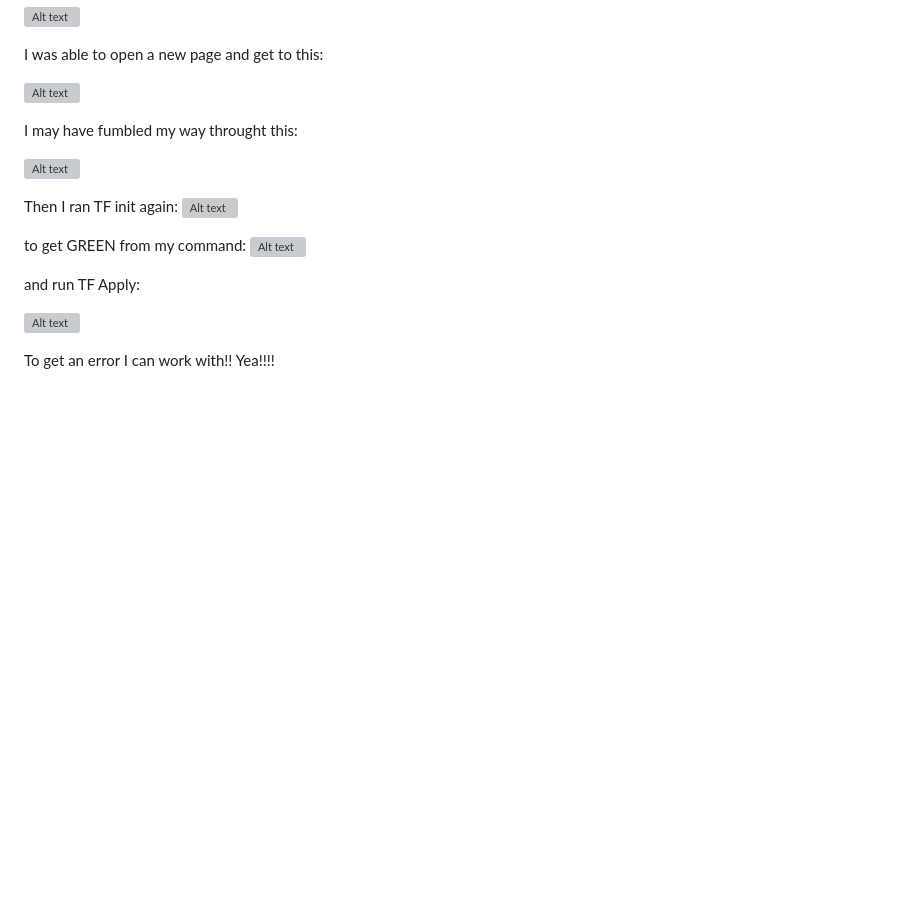
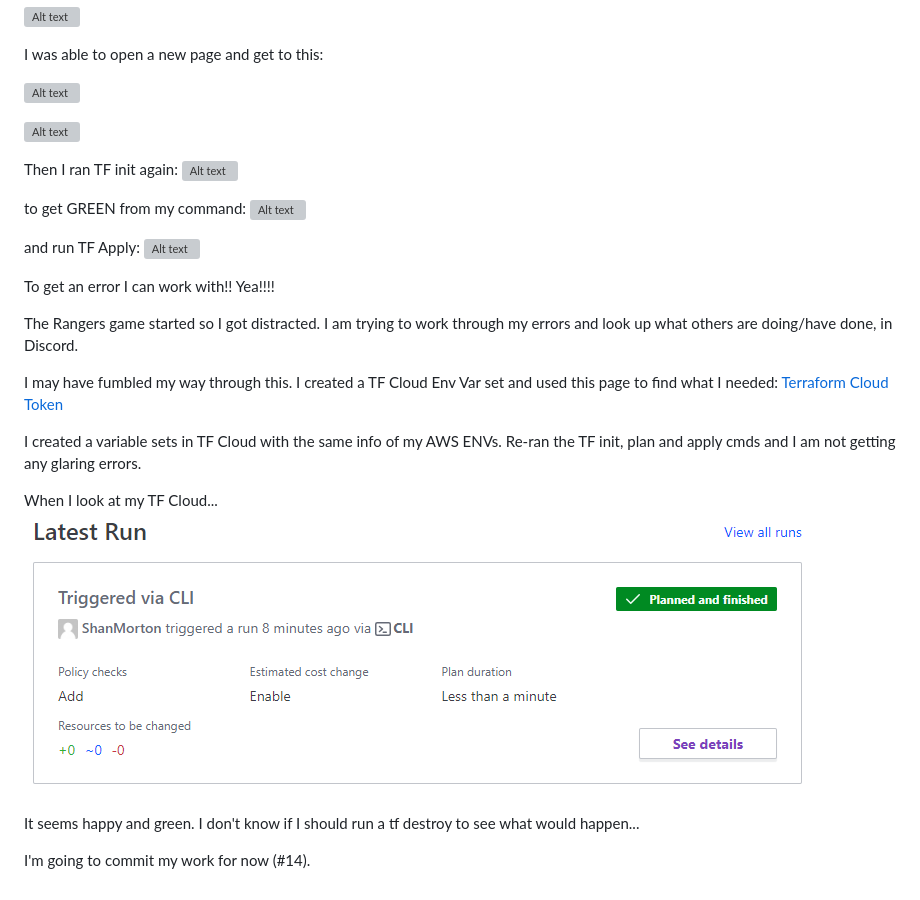
Before and after one commit to Minnkhantkyaw/terraform-beginner, a Markdown page: README.md, the part around the change. GitHub-like rendering; pictures changed too: images/TFCloudRunSuccess.png (added); blank space fills up the shorter version; grey boxes are pictures that could not be loaded.

Commit message:
#14 Work done for TF Cloud and setting up the token.

```diff
--- a/README.md
+++ b/README.md
@@ -550,9 +550,6 @@ I was able to open a new page and get to this:
 
 ![Alt text](images/TFCloudToken1.png.png)
 
-
-I may have fumbled my way throught this:
-
 ![Alt text](images/TFCloudCredComplete.png)
 
 Then I ran TF init again:
@@ -562,7 +559,22 @@ to get GREEN from my command:
 ![Alt text](images/TFCloudInitComplete.png)
 
 and run TF Apply:
-
 ![Alt text](images/TFCloudApply.png)
 
 To get an error I can work with!! Yea!!!!
+
+The Rangers game started so I got distracted.  I am trying to work through my errors and look up
+what others are doing/have done, in Discord.
+
+I may have fumbled my way through this.  I created a TF Cloud Env Var set and used this page to find what I needed:
+[Terraform Cloud Token ](https://app.terraform.io/app/settings/tokens?source=terraform-login)
+
+I created a variable sets in TF Cloud with the same info of my AWS ENVs.
+Re-ran the TF init, plan and apply cmds and I am not getting any glaring errors.
+
+When I look at my TF Cloud...
+![Alt text](images/TFCloudRunSuccess.png)
+
+It seems happy and green.  I don't know if I should run a tf destroy to see what would happen...
+
+I'm going to commit my work for now (#14).
```
